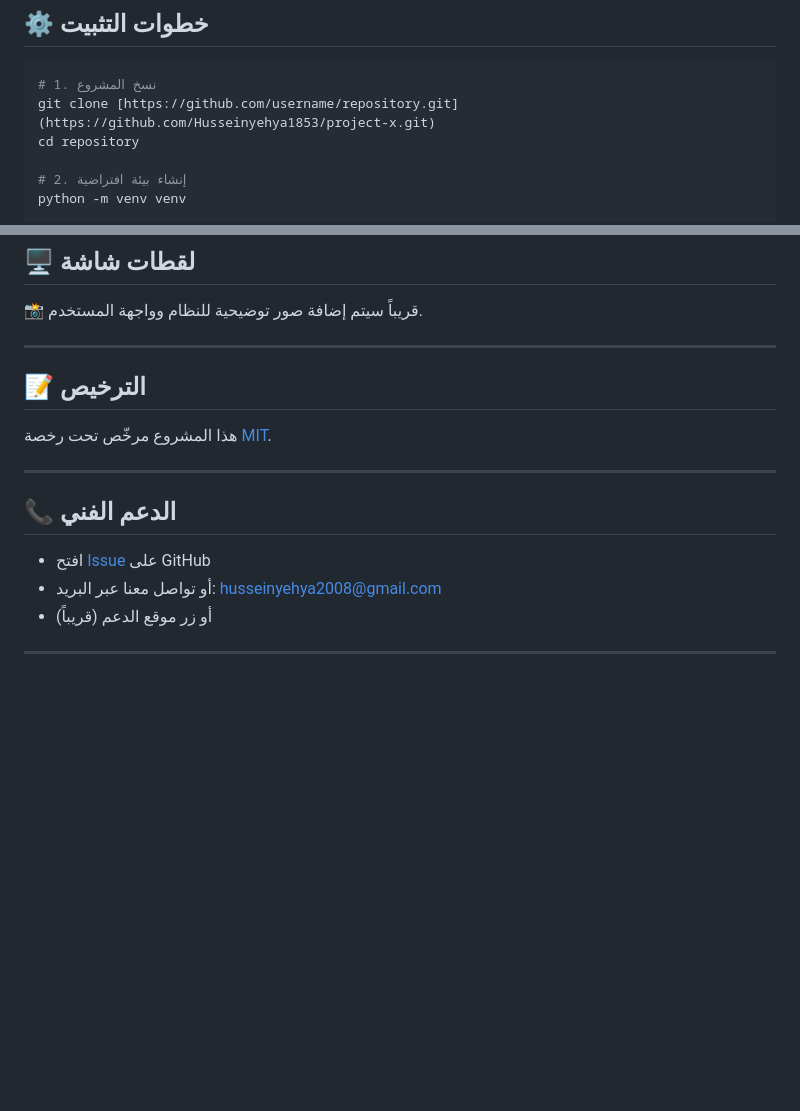
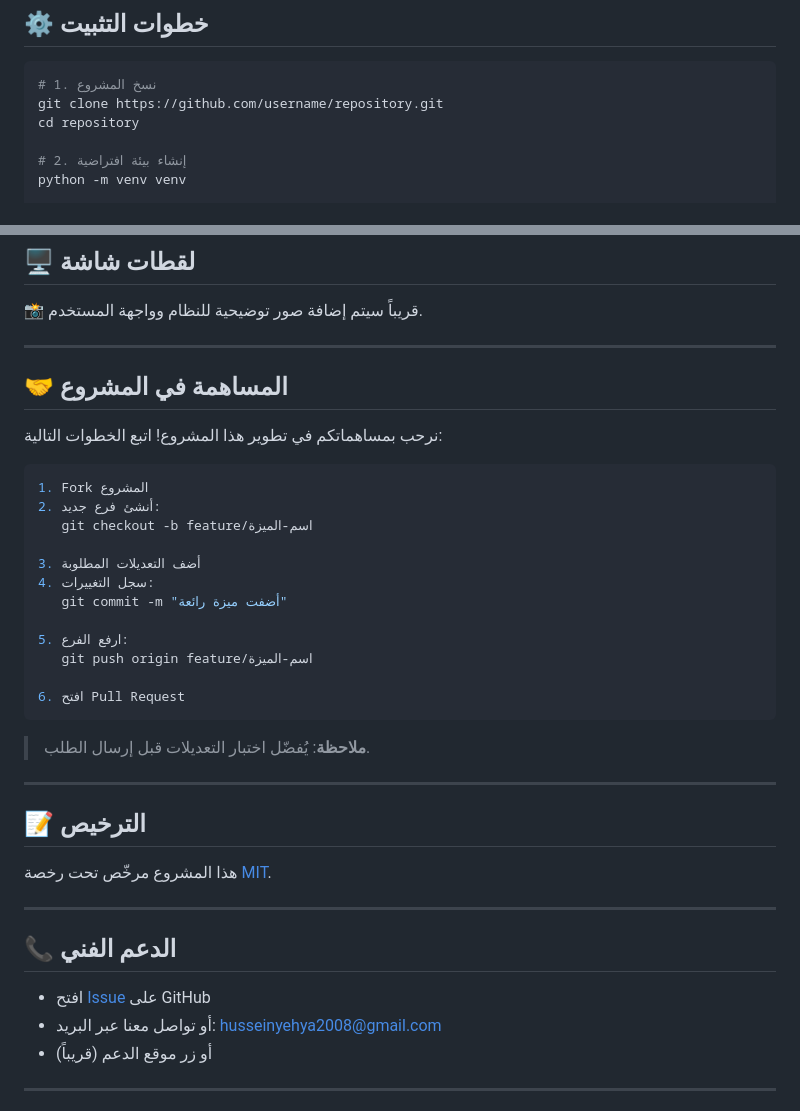
Before and after one commit to Husseinyehya1853/project-x, a Markdown page: README.md, 2 parts joined by grey strips. Rendered like a GitHub page; blank space fills up the shorter version.

````diff
--- a/README.md
+++ b/README.md
@@ -40,7 +40,7 @@
 
 ```bash
 # 1. نسخ المشروع
-git clone [https://github.com/username/repository.git](https://github.com/Husseinyehya1853/project-x.git)
+git clone https://github.com/username/repository.git
 cd repository
 
 # 2. إنشاء بيئة افتراضية
@@ -98,7 +98,28 @@ project/
 
 ---
 
+## 🤝 المساهمة في المشروع
 
+نرحب بمساهماتكم في تطوير هذا المشروع! اتبع الخطوات التالية:
+
+```bash
+1. Fork المشروع
+2. أنشئ فرع جديد:
+   git checkout -b feature/اسم-الميزة
+
+3. أضف التعديلات المطلوبة
+4. سجل التغييرات:
+   git commit -m "أضفت ميزة رائعة"
+
+5. ارفع الفرع:
+   git push origin feature/اسم-الميزة
+
+6. افتح Pull Request
+```
+
+> **ملاحظة**: يُفضّل اختبار التعديلات قبل إرسال الطلب.
+
+---
 
 ## 📝 الترخيص
 
````
Also changed, not shown: other parts of README.md (+1 -1 lines).
